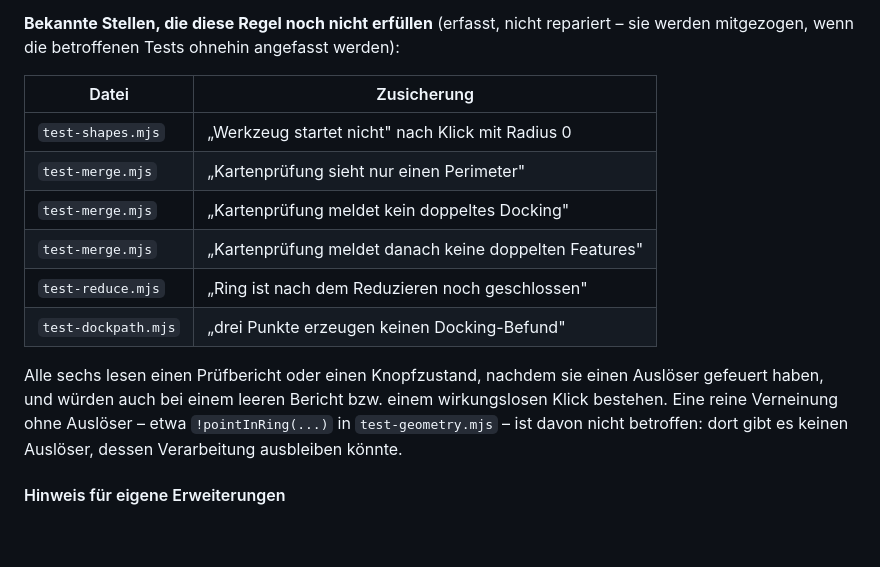
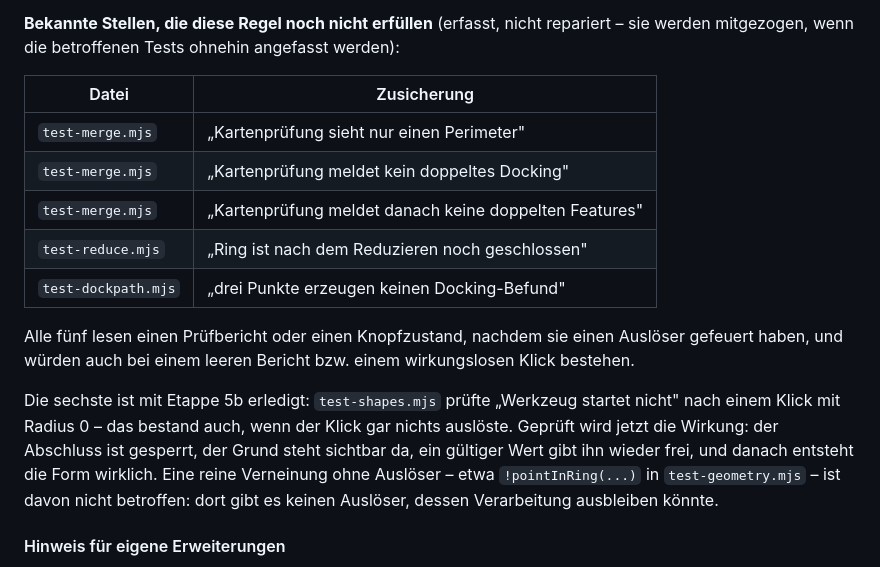
Before and after one commit to Algo-giti/Web-Map-Editor, a Markdown page: CLAUDE.md, the part around the change. Rendered like a GitHub page; blank space fills up the shorter version.

Commit message:
Liste der schwachen Zusicherungen: eine ist erledigt
test-shapes.mjs prueft seit Etappe 5b die Wirkung eines ungueltigen Radius
statt des Ausbleibens eines Werkzeugstarts. Damit sind es noch fuenf.

Co-Authored-By: Claude Opus 5 <noreply@anthropic.com>

```diff
--- a/CLAUDE.md
+++ b/CLAUDE.md
@@ -425,16 +425,21 @@ angefasst werden):
 
 | Datei | Zusicherung |
 |---|---|
-| `test-shapes.mjs` | „Werkzeug startet nicht" nach Klick mit Radius 0 |
 | `test-merge.mjs` | „Kartenprüfung sieht nur einen Perimeter" |
 | `test-merge.mjs` | „Kartenprüfung meldet kein doppeltes Docking" |
 | `test-merge.mjs` | „Kartenprüfung meldet danach keine doppelten Features" |
 | `test-reduce.mjs` | „Ring ist nach dem Reduzieren noch geschlossen" |
 | `test-dockpath.mjs` | „drei Punkte erzeugen keinen Docking-Befund" |
 
-Alle sechs lesen einen Prüfbericht oder einen Knopfzustand, nachdem sie einen
+Alle fünf lesen einen Prüfbericht oder einen Knopfzustand, nachdem sie einen
 Auslöser gefeuert haben, und würden auch bei einem leeren Bericht bzw. einem
-wirkungslosen Klick bestehen. Eine reine Verneinung ohne Auslöser – etwa
+wirkungslosen Klick bestehen.
+
+Die sechste ist mit Etappe 5b erledigt: `test-shapes.mjs` prüfte „Werkzeug
+startet nicht" nach einem Klick mit Radius 0 – das bestand auch, wenn der
+Klick gar nichts auslöste. Geprüft wird jetzt die Wirkung: der Abschluss ist
+gesperrt, der Grund steht sichtbar da, ein gültiger Wert gibt ihn wieder frei,
+und danach entsteht die Form wirklich. Eine reine Verneinung ohne Auslöser – etwa
 `!pointInRing(...)` in `test-geometry.mjs` – ist davon nicht betroffen: dort
 gibt es keinen Auslöser, dessen Verarbeitung ausbleiben könnte.
 
```
